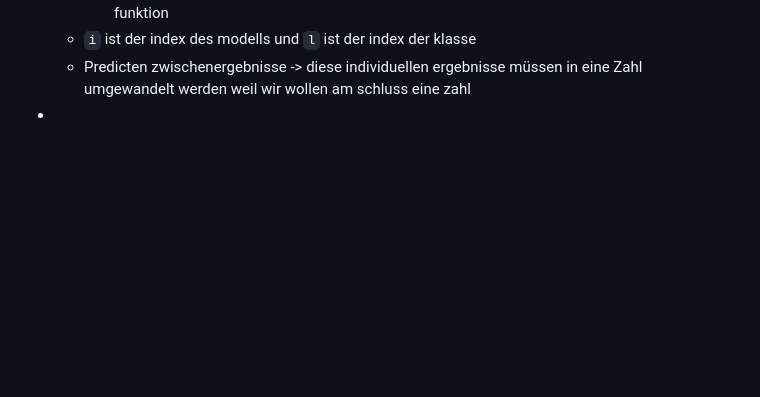
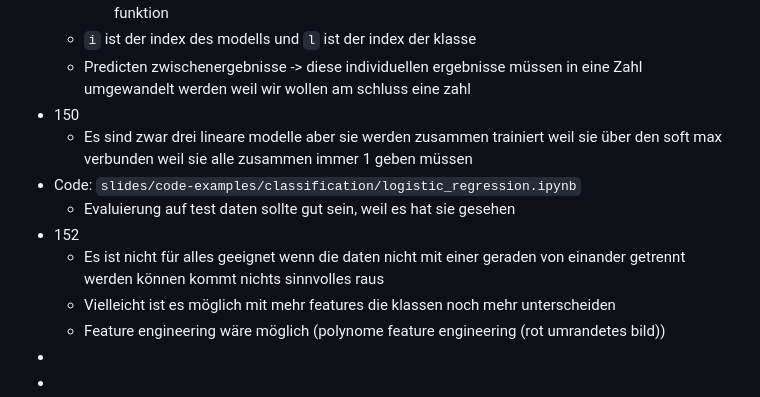
Before and after one commit to Nora-Olivia-Ammann/cas_data_science, a Markdown page: 0_Notes/09_Machine_Learning.md, the part around the change. Drawn GitHub-style; blank space fills up the shorter version.

```diff
--- a/0_Notes/09_Machine_Learning.md
+++ b/0_Notes/09_Machine_Learning.md
@@ -402,4 +402,13 @@
     - Statt die sigmoid funktion um einen wert zwischen 0-1 erhalten nehmen wir eine andere funktion
   - `i` ist der index des modells und `l` ist der index der klasse
   - Predicten zwischenergebnisse -> diese individuellen ergebnisse müssen in eine Zahl umgewandelt werden weil wir wollen am schluss eine zahl
+- 150
+  - Es sind zwar drei lineare modelle aber sie werden zusammen trainiert weil sie über den soft max verbunden weil sie alle zusammen immer 1 geben müssen
+- Code: `slides/code-examples/classification/logistic_regression.ipynb`
+  - Evaluierung auf test daten sollte gut sein, weil es hat sie gesehen
+- 152
+  - Es ist nicht für alles geeignet wenn die daten nicht mit einer geraden von einander getrennt werden können kommt nichts sinnvolles raus
+  - Vielleicht ist es möglich mit mehr features die klassen noch mehr unterscheiden
+  - Feature engineering wäre möglich (polynome feature engineering (rot umrandetes bild))
 -
+-
```
